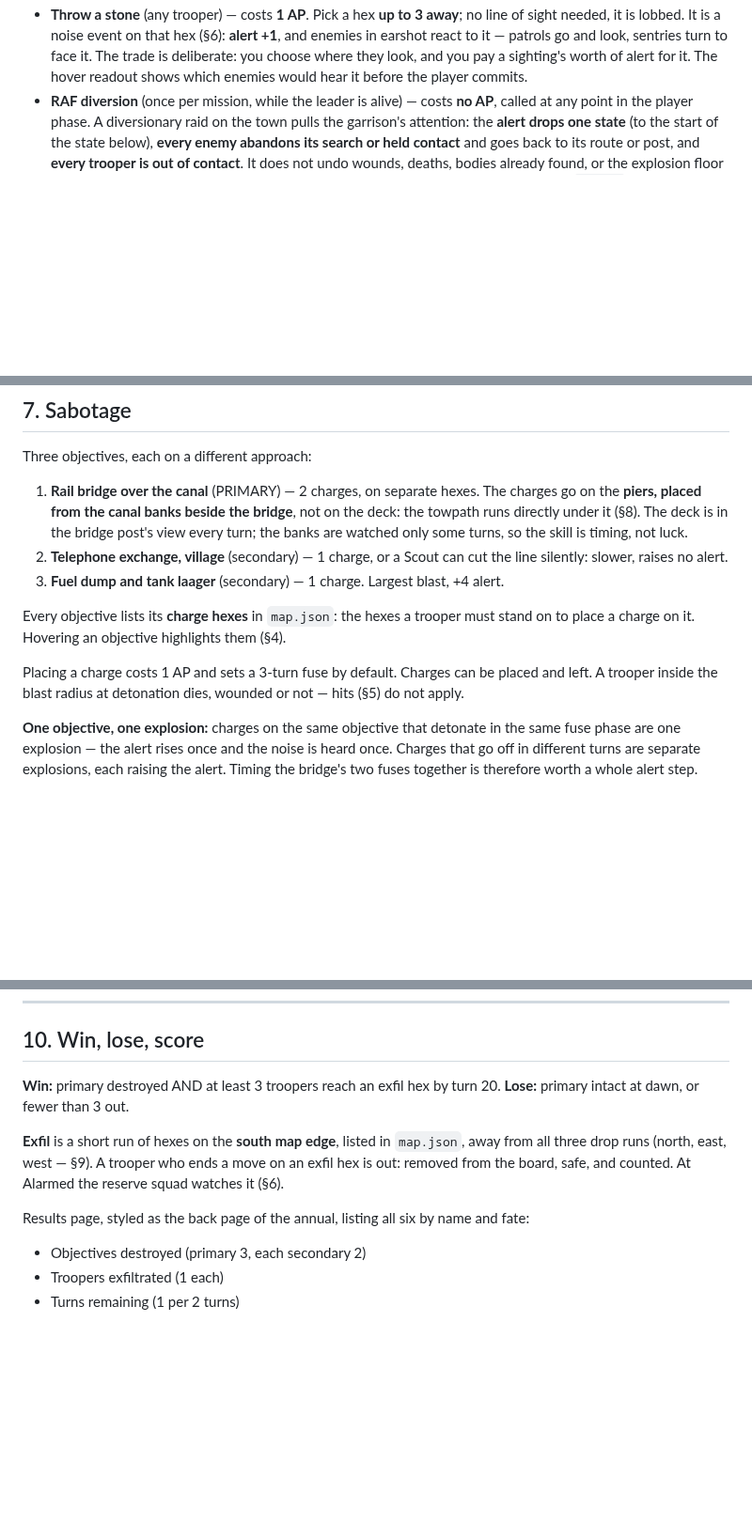
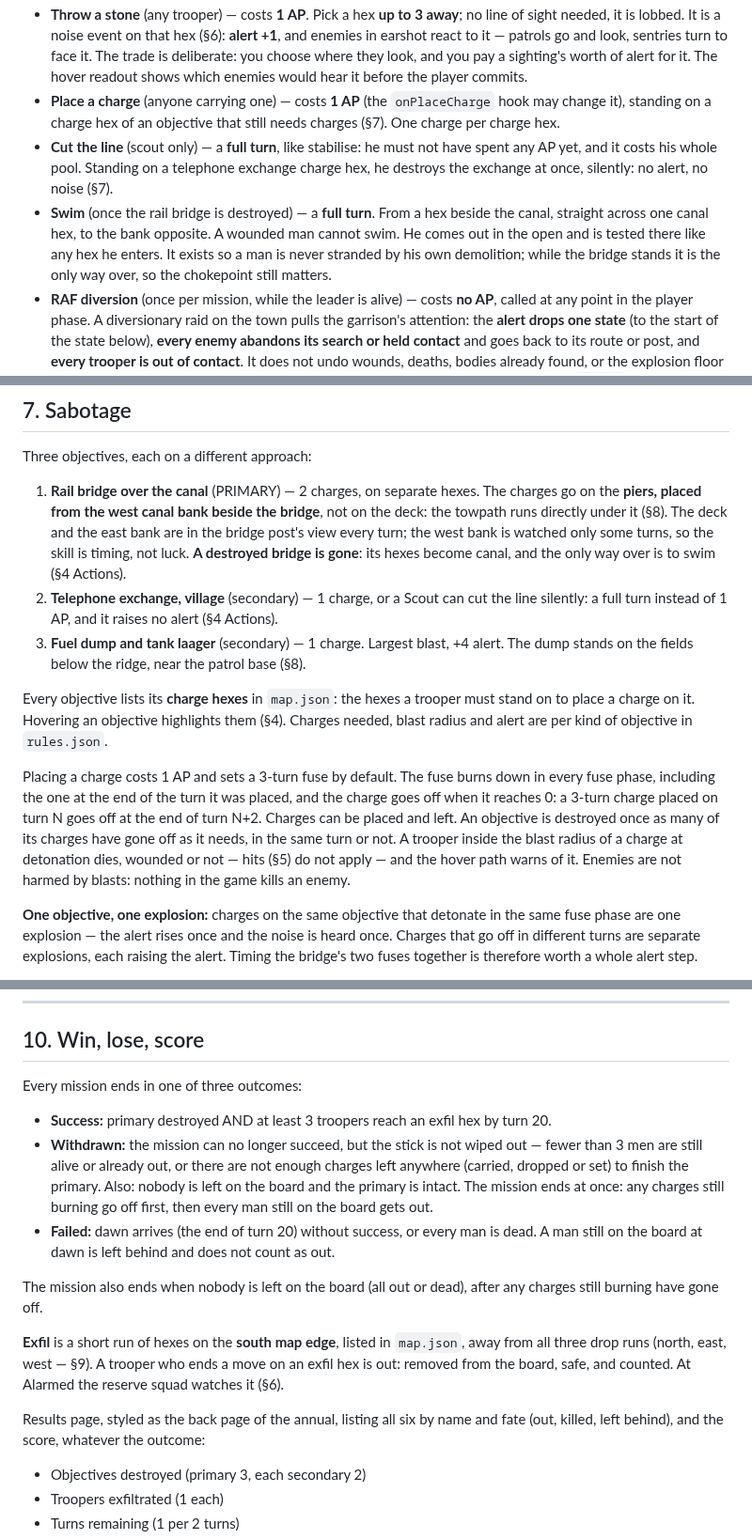
Before and after one commit to DavisPiero/burn-by-dawn, a Markdown page: SPEC.md, 3 parts joined by grey strips. Shown at 94% size. Drawn GitHub-style; blank space fills up the shorter version.

```diff
--- a/SPEC.md
+++ b/SPEC.md
@@ -150,6 +150,17 @@ All costs and modifiers below are numbers in `rules.json`.
   enemies in earshot react to it — patrols go and look, sentries turn to face it. The
   trade is deliberate: you choose where they look, and you pay a sighting's worth of alert
   for it. The hover readout shows which enemies would hear it before the player commits.
+- **Place a charge** (anyone carrying one) — costs **1 AP** (the `onPlaceCharge` hook may
+  change it), standing on a charge hex of an objective that still needs charges (§7). One
+  charge per charge hex.
+- **Cut the line** (scout only) — a **full turn**, like stabilise: he must not have spent
+  any AP yet, and it costs his whole pool. Standing on a telephone exchange charge hex,
+  he destroys the exchange at once, silently: no alert, no noise (§7).
+- **Swim** (once the rail bridge is destroyed) — a **full turn**. From a hex beside the
+  canal, straight across one canal hex, to the bank opposite. A wounded man cannot swim.
+  He comes out in the open and is tested there like any hex he enters. It exists so a man
+  is never stranded by his own demolition; while the bridge stands it is the only way
+  over, so the chokepoint still matters.
 - **RAF diversion** (once per mission, while the leader is alive) — costs **no AP**, called
   at any point in the player phase. A diversionary raid on the town pulls the garrison's
   attention: the **alert drops one state** (to the start of the state below), **every
@@ -387,19 +399,27 @@ hexes. It is drawn, so the player can see the exit narrowing and route around it
 Three objectives, each on a different approach:
 
 1. **Rail bridge over the canal** (PRIMARY) — 2 charges, on separate hexes. The charges
-   go on the **piers, placed from the canal banks beside the bridge**, not on the deck:
-   the towpath runs directly under it (§8). The deck is in the bridge post's view every
-   turn; the banks are watched only some turns, so the skill is timing, not luck.
+   go on the **piers, placed from the west canal bank beside the bridge**, not on the deck:
+   the towpath runs directly under it (§8). The deck and the east bank are in the bridge
+   post's view every turn; the west bank is watched only some turns, so the skill is
+   timing, not luck. **A destroyed bridge is gone**: its hexes become canal, and the only
+   way over is to swim (§4 Actions).
 2. **Telephone exchange, village** (secondary) — 1 charge, or a Scout can cut the line
-   silently: slower, raises no alert.
-3. **Fuel dump and tank laager** (secondary) — 1 charge. Largest blast, +4 alert.
+   silently: a full turn instead of 1 AP, and it raises no alert (§4 Actions).
+3. **Fuel dump and tank laager** (secondary) — 1 charge. Largest blast, +4 alert. The dump
+   stands on the fields below the ridge, near the patrol base (§8).
 
 Every objective lists its **charge hexes** in `map.json`: the hexes a trooper must stand
-on to place a charge on it. Hovering an objective highlights them (§4).
+on to place a charge on it. Hovering an objective highlights them (§4). Charges needed,
+blast radius and alert are per kind of objective in `rules.json`.
 
-Placing a charge costs 1 AP and sets a 3-turn fuse by default. Charges can be placed and
-left. A trooper inside the blast radius at detonation dies, wounded or not — hits (§5) do
-not apply.
+Placing a charge costs 1 AP and sets a 3-turn fuse by default. The fuse burns down in
+every fuse phase, including the one at the end of the turn it was placed, and the charge
+goes off when it reaches 0: a 3-turn charge placed on turn N goes off at the end of turn
+N+2. Charges can be placed and left. An objective is destroyed once as many of its charges
+have gone off as it needs, in the same turn or not. A trooper inside the blast radius of a
+charge at detonation dies, wounded or not — hits (§5) do not apply — and the hover path
+warns of it. Enemies are not harmed by blasts: nothing in the game kills an enemy.
 
 **One objective, one explosion:** charges on the same objective that detonate in the same
 fuse phase are one explosion — the alert rises once and the noise is heard once. Charges
@@ -462,15 +482,27 @@ what makes turn 1 different every time.
 
 ## 10. Win, lose, score
 
-**Win:** primary destroyed AND at least 3 troopers reach an exfil hex by turn 20.
-**Lose:** primary intact at dawn, or fewer than 3 out.
+Every mission ends in one of three outcomes:
+
+- **Success:** primary destroyed AND at least 3 troopers reach an exfil hex by turn 20.
+- **Withdrawn:** the mission can no longer succeed, but the stick is not wiped out —
+  fewer than 3 men are still alive or already out, or there are not enough charges left
+  anywhere (carried, dropped or set) to finish the primary. Also: nobody is left on the
+  board and the primary is intact. The mission ends at once: any charges still burning go
+  off first, then every man still on the board gets out.
+- **Failed:** dawn arrives (the end of turn 20) without success, or every man is dead.
+  A man still on the board at dawn is left behind and does not count as out.
+
+The mission also ends when nobody is left on the board (all out or dead), after any
+charges still burning have gone off.
 
 **Exfil** is a short run of hexes on the **south map edge**, listed in `map.json`, away
 from all three drop runs (north, east, west — §9). A trooper who ends a move on an exfil
 hex is out: removed from the board, safe, and counted. At Alarmed the reserve squad
 watches it (§6).
 
-Results page, styled as the back page of the annual, listing all six by name and fate:
+Results page, styled as the back page of the annual, listing all six by name and fate
+(out, killed, left behind), and the score, whatever the outcome:
 
 - Objectives destroyed (primary 3, each secondary 2)
 - Troopers exfiltrated (1 each)
```
Also changed, not shown: other parts of SPEC.md (+2 -1 lines), DECISIONS.md (+10 -0 lines).
